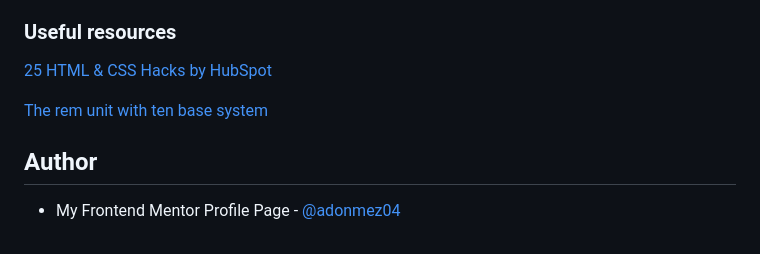
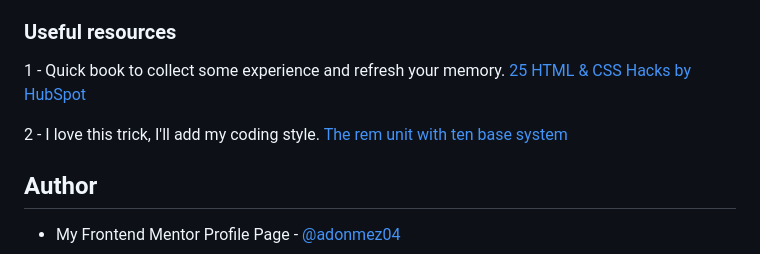
Before and after one commit to adonmez04/FEM-2-Order-summary-component, a Markdown page: README.md, the part around the change. GitHub-like rendering.

Commit message:
readme file was added v3

```diff
--- a/README.md
+++ b/README.md
@@ -23,8 +23,10 @@ This project gave me lots of experience. I used flexbox and CSS Grid together as
 
 ### Useful resources
 
+1 - Quick book to collect some experience and refresh your memory.
 [25 HTML & CSS Hacks by HubSpot](https://offers.hubspot.com/html-css-hacks?hubs_post-cta=anchor&hubs_post=blog.hubspot.com%2Fwebsite%2Fcomment-out-in-css&hubs_signup-url=blog.hubspot.com%2Fwebsite%2Fcomment-out-in-css&hubs_signup-cta=cta_button&hsCtaTracking=cace6948-d859-40c5-ad73-a401be3aa84e%7Cddfcd1ff-a7fb-4fc9-a145-07d3927c0afc)
 
+2 - I love this trick, I'll add my coding style.
 [The rem unit with ten base system](https://www.youtube.com/shorts/ajjIo7C1ylI)
 
 ## Author
```
